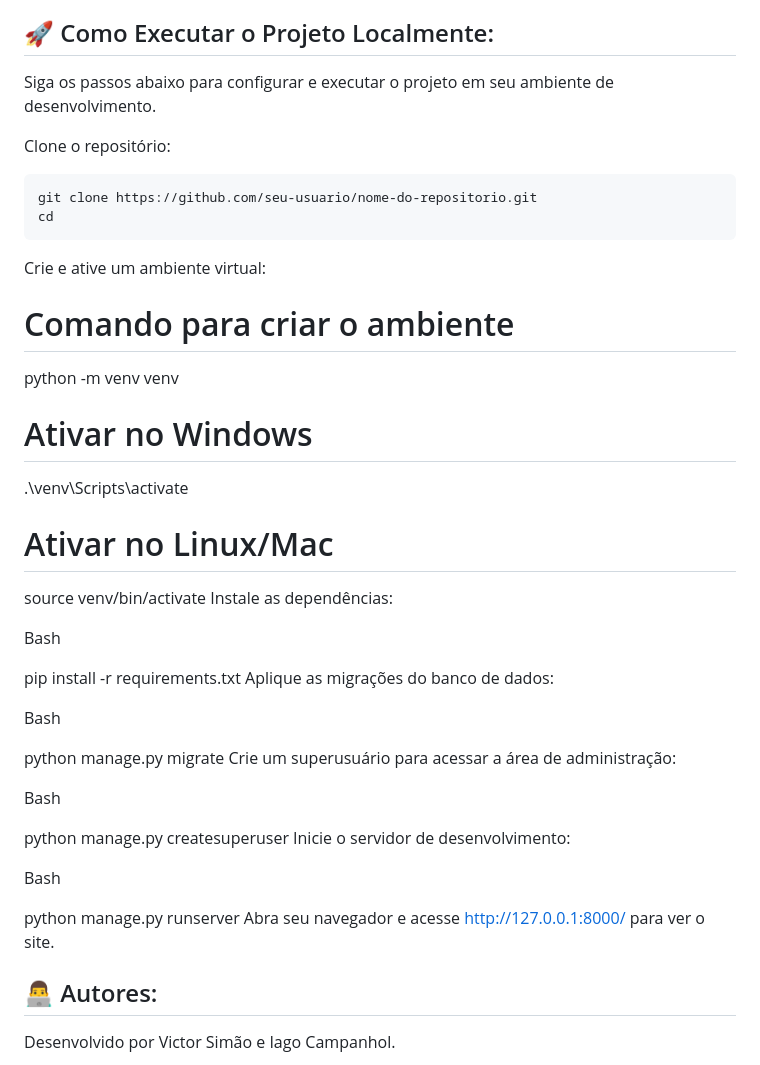
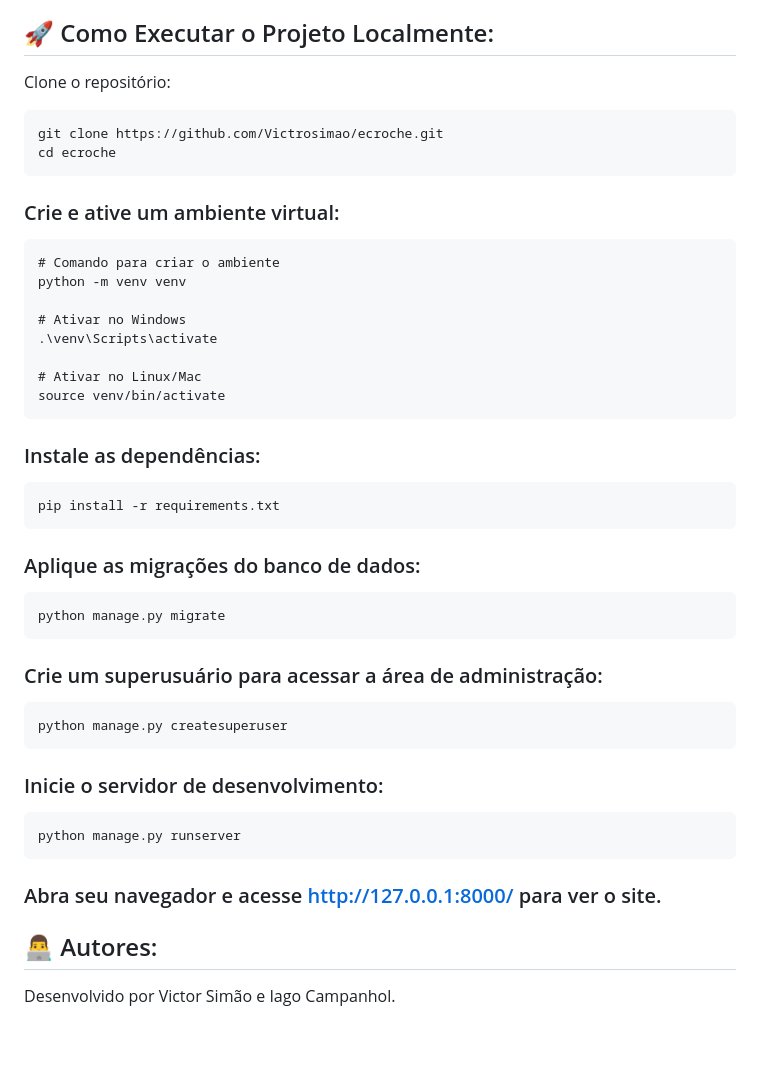
Before and after one commit to VictroSimonio/ecroche, a Markdown page: README.md, the part around the change printed below. GitHub-like rendering; blank space fills up the shorter version.

Commit message:
Update README.md
Atualização definitiva readme

````diff
--- a/README.md
+++ b/README.md
@@ -40,18 +40,16 @@ Mercado Pago API	Integração para o processamento de pagamentos.
 
 ## 🚀 Como Executar o Projeto Localmente:
 
-Siga os passos abaixo para configurar e executar o projeto em seu ambiente de desenvolvimento.
 
 Clone o repositório:
 
 ```
-git clone https://github.com/seu-usuario/nome-do-repositorio.git
-cd
+git clone https://github.com/Victrosimao/ecroche.git
+cd ecroche
 ```
 
-Crie e ative um ambiente virtual:
-
-
+### Crie e ative um ambiente virtual:
+```
 # Comando para criar o ambiente
 python -m venv venv
 
@@ -60,27 +58,29 @@ python -m venv venv
 
 # Ativar no Linux/Mac
 source venv/bin/activate
-Instale as dependências:
+```
 
-Bash
+### Instale as dependências:
+```
+pip install -r requirements.txt
+```
+### Aplique as migrações do banco de dados:
+```
+python manage.py migrate
+```
+### Crie um superusuário para acessar a área de administração:
+```
+python manage.py createsuperuser
+```
+### Inicie o servidor de desenvolvimento:
+```
+python manage.py runserver
+```
 
-pip install -r requirements.txt
-Aplique as migrações do banco de dados:
 
-Bash
+### Abra seu navegador e acesse http://127.0.0.1:8000/ para ver o site.
 
-python manage.py migrate
-Crie um superusuário para acessar a área de administração:
 
-Bash
-
-python manage.py createsuperuser
-Inicie o servidor de desenvolvimento:
-
-Bash
-
-python manage.py runserver
-Abra seu navegador e acesse http://127.0.0.1:8000/ para ver o site.
 
 ## 👨‍💻 Autores:
 
````
Also changed, not shown: other parts of README.md (+1 -1 lines).
